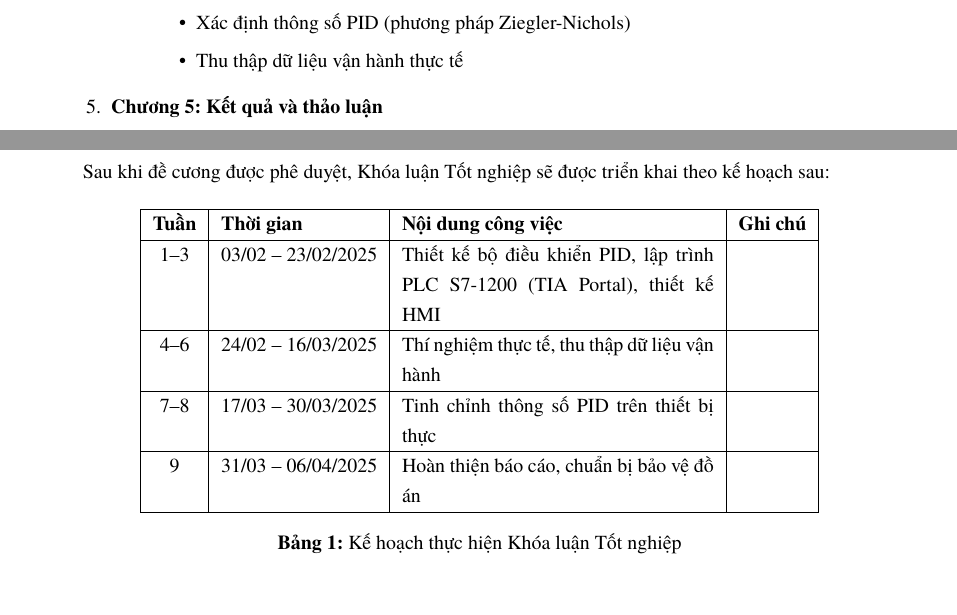
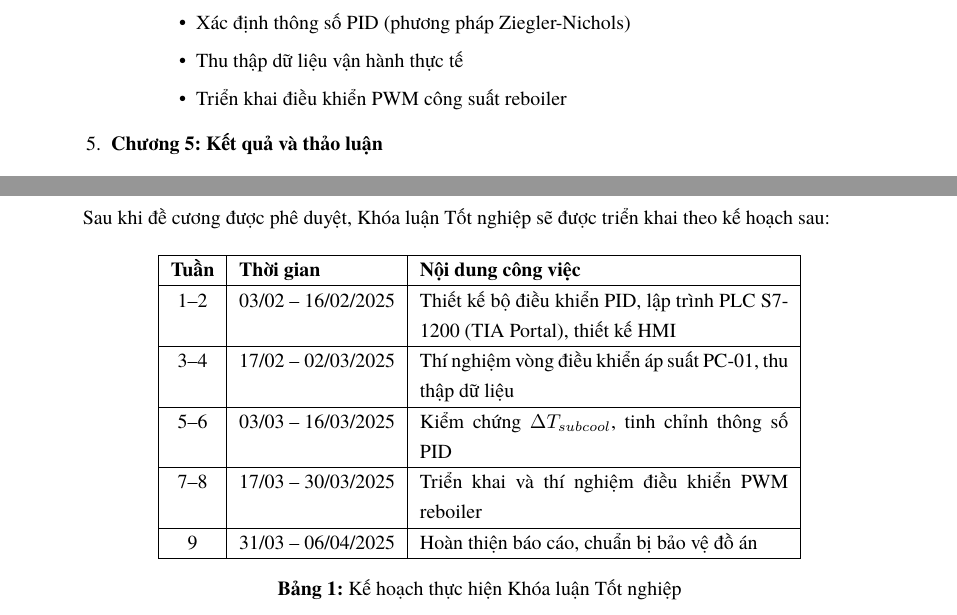
Before and after one commit to bowber/dacn, a LaTeX document (src/main.tex, which reads src/chapter1.tex): two parts of page 11 of 32, joined at a grey line, cut so that both start at the same text. Compiled offline with XeLaTeX.

Commit message:
Add reboiler PWM control as concrete task in thesis plan

```diff
--- a/src/chapter1.tex
+++ b/src/chapter1.tex
@@ -129,6 +129,7 @@ Khóa luận Tốt nghiệp được phát triển từ đề cương này sẽ
         \item Lập trình PLC S7-1200 và thiết kế HMI
         \item Xác định thông số PID (phương pháp Ziegler-Nichols)
         \item Thu thập dữ liệu vận hành thực tế
+        \item Triển khai điều khiển PWM công suất reboiler
     \end{itemize}
 
     \item \textbf{Chương 5: Kết quả và thảo luận}
@@ -153,17 +154,19 @@ Sau khi đề cương được phê duyệt, Khóa luận Tốt nghiệp sẽ đ
 
 \begin{table}[H]
 \centering
-\begin{tabular}{|c|l|p{5.5cm}|c|}
+\begin{tabular}{|c|l|p{6.5cm}|}
 \hline
-\textbf{Tuần} & \textbf{Thời gian} & \textbf{Nội dung công việc} & \textbf{Ghi chú} \\
+\textbf{Tuần} & \textbf{Thời gian} & \textbf{Nội dung công việc} \\
 \hline
-1--3 & 03/02 -- 23/02/2025 & Thiết kế bộ điều khiển PID, lập trình PLC S7-1200 (TIA Portal), thiết kế HMI & \\
+1--2 & 03/02 -- 16/02/2025 & Thiết kế bộ điều khiển PID, lập trình PLC S7-1200 (TIA Portal), thiết kế HMI \\
 \hline
-4--6 & 24/02 -- 16/03/2025 & Thí nghiệm thực tế, thu thập dữ liệu vận hành & \\
+3--4 & 17/02 -- 02/03/2025 & Thí nghiệm vòng điều khiển áp suất PC-01, thu thập dữ liệu \\
 \hline
-7--8 & 17/03 -- 30/03/2025 & Tinh chỉnh thông số PID trên thiết bị thực & \\
+5--6 & 03/03 -- 16/03/2025 & Kiểm chứng $\Delta T_{subcool}$, tinh chỉnh thông số PID \\
 \hline
-9 & 31/03 -- 06/04/2025 & Hoàn thiện báo cáo, chuẩn bị bảo vệ đồ án & \\
+7--8 & 17/03 -- 30/03/2025 & Triển khai và thí nghiệm điều khiển PWM reboiler \\
+\hline
+9 & 31/03 -- 06/04/2025 & Hoàn thiện báo cáo, chuẩn bị bảo vệ đồ án \\
 \hline
 \end{tabular}
 \caption{Kế hoạch thực hiện Khóa luận Tốt nghiệp}
```
Also changed, not shown: src/chapter5.tex (+11 -10 lines).
